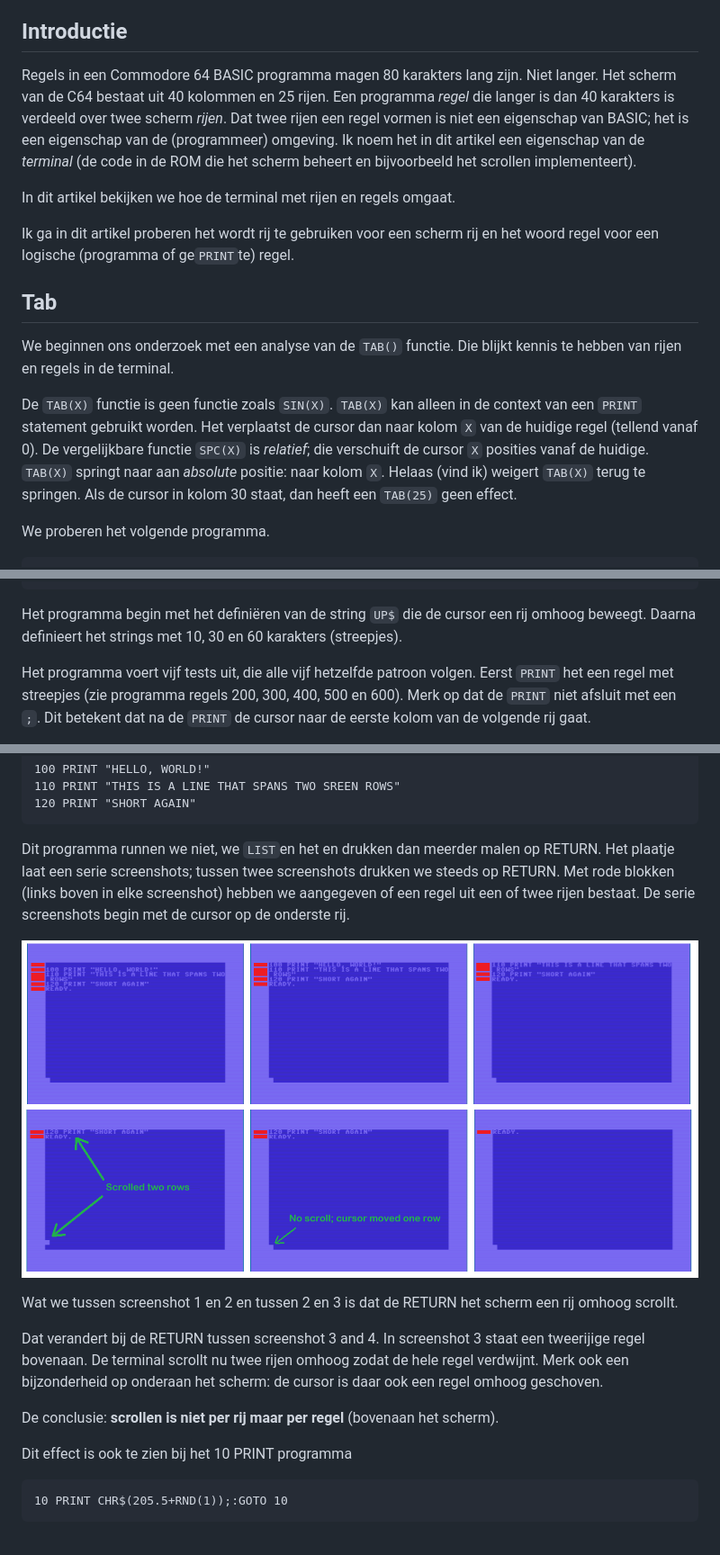
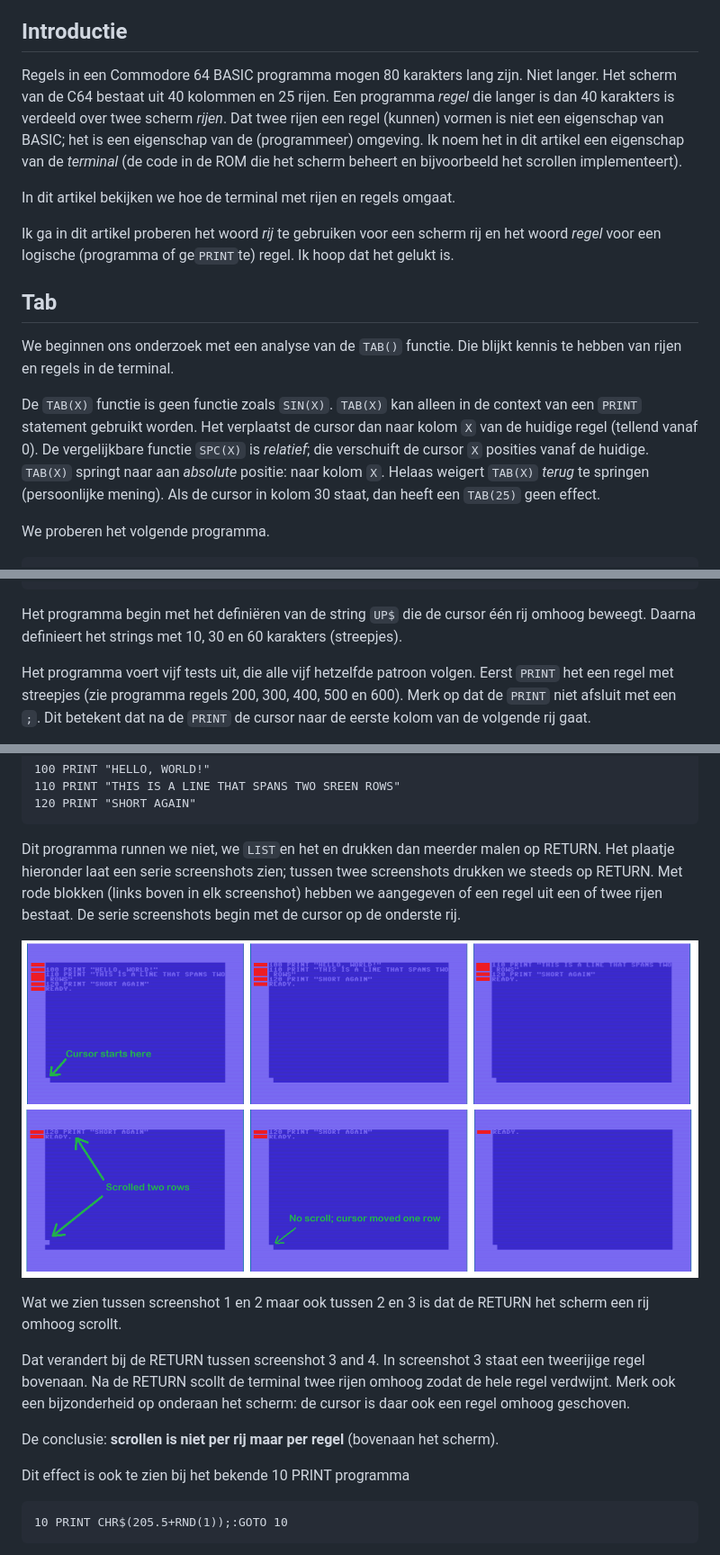
Before and after one commit to maarten-pennings/C64howto, a Markdown page: rowsvslines/rovsvslines-nl.md, 3 parts joined by grey strips. Shown at 90% size. Rendered like a GitHub page; pictures changed too: rowsvslines/scroll1-6.png.

Commit message:
typos rowvslines-nl

````diff
--- a/rowsvslines/rovsvslines-nl.md
+++ b/rowsvslines/rovsvslines-nl.md
@@ -13,18 +13,19 @@ Dat bevat meer details en bijvoorbeeld ook source files.
 
 ## Introductie
 
-Regels in een Commodore 64 BASIC programma magen 80 karakters lang zijn.
+Regels in een Commodore 64 BASIC programma mogen 80 karakters lang zijn.
 Niet langer. Het scherm van de C64 bestaat uit 40 kolommen en 25 rijen.
 Een programma _regel_ die langer is dan 40 karakters is verdeeld over twee
-scherm _rijen_. Dat twee rijen een regel vormen is niet een eigenschap van
-BASIC; het is een eigenschap van de (programmeer) omgeving. Ik noem het
+scherm _rijen_. Dat twee rijen een regel (kunnen) vormen is niet een eigenschap
+van BASIC; het is een eigenschap van de (programmeer) omgeving. Ik noem het
 in dit artikel een eigenschap van de _terminal_ (de code in de ROM die
 het scherm beheert en bijvoorbeeld het scrollen implementeert).
 
 In dit artikel bekijken we hoe de terminal met rijen en regels omgaat.
 
-Ik ga in dit artikel proberen het wordt rij te gebruiken voor een scherm rij
-en het woord regel voor een logische (programma of ge`PRINT`te) regel.
+Ik ga in dit artikel proberen het woord _rij_ te gebruiken voor een scherm rij
+en het woord _regel_ voor een logische (programma of ge`PRINT`te) regel. Ik
+hoop dat het gelukt is.
 
 
 ## Tab
@@ -37,7 +38,7 @@ in de context van een `PRINT` statement gebruikt worden. Het verplaatst
 de cursor dan naar kolom `X` van de huidige regel (tellend vanaf 0).
 De vergelijkbare functie `SPC(X)` is _relatief_; die verschuift de cursor `X`
 posities vanaf de huidige. `TAB(X)` springt naar aan _absolute_ positie:
-naar kolom `X`. Helaas (vind ik) weigert `TAB(X)` terug te springen.
+naar kolom `X`. Helaas weigert `TAB(X)` _terug_ te springen (persoonlijke mening).
 Als de cursor in kolom 30 staat, dan heeft een `TAB(25)` geen effect.
 
 
@@ -71,7 +72,7 @@ We proberen het volgende programma.
 ```
 
 Het programma begin met het definiëren van de string `UP$` die de cursor
-een rij omhoog beweegt. Daarna definieert het strings met 10, 30 en 60
+één rij omhoog beweegt. Daarna definieert het strings met 10, 30 en 60
 karakters (streepjes).
 
 Het programma voert vijf tests uit, die alle vijf hetzelfde patroon volgen.
@@ -146,24 +147,24 @@ Het volgende programma heeft twee regels die op een scherm rij passen
 ```
 
 Dit programma runnen we niet, we `LIST`en het en drukken dan meerder malen
-op RETURN. Het plaatje laat een serie screenshots; tussen twee screenshots
-drukken we steeds op RETURN. Met rode blokken (links boven in elke screenshot)
-hebben we aangegeven of een regel uit een of twee rijen bestaat.
+op RETURN. Het plaatje hieronder laat een serie screenshots zien; tussen twee
+screenshots drukken we steeds op RETURN. Met rode blokken (links boven in elk
+screenshot) hebben we aangegeven of een regel uit een of twee rijen bestaat.
 De serie screenshots begin met de cursor op de onderste rij.
 
 ![Repeatedly pressing RETURN for the SCROLL program](scroll1-6.png)
 
-Wat we tussen screenshot 1 en 2 en tussen 2 en 3 is dat de RETURN het scherm
-een rij omhoog scrollt.
+Wat we zien tussen screenshot 1 en 2 maar ook tussen 2 en 3 is dat de
+RETURN het scherm een rij omhoog scrollt.
 
 Dat verandert bij de RETURN tussen screenshot 3 and 4. In screenshot 3 staat
-een tweerijige regel bovenaan. De terminal scrollt nu twee rijen omhoog zodat
-de hele regel verdwijnt. Merk ook een bijzonderheid op onderaan het scherm:
-de cursor is daar ook een regel omhoog geschoven.
+een tweerijige regel bovenaan. Na de RETURN scollt de terminal twee rijen
+omhoog zodat de hele regel verdwijnt. Merk ook een bijzonderheid op onderaan
+het scherm: de cursor is daar ook een regel omhoog geschoven.
 
 De conclusie: **scrollen is niet per rij maar per regel** (bovenaan het scherm).
 
-Dit effect is ook te zien bij het 10 PRINT programma
+Dit effect is ook te zien bij het bekende 10 PRINT programma
 
 ```basic
 10 PRINT CHR$(205.5+RND(1));:GOTO 10
````
Also changed, not shown: other parts of rowsvslines/rovsvslines-nl.md (+1 -1 lines), MCC/readme.md (+1 -1 lines).
